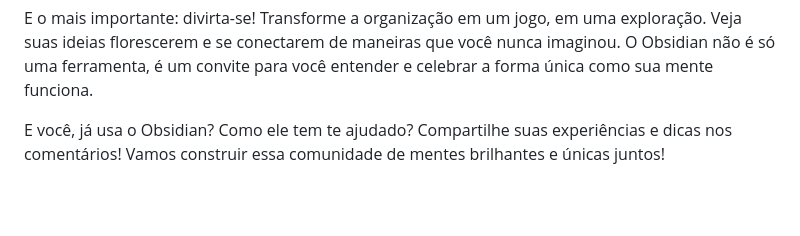
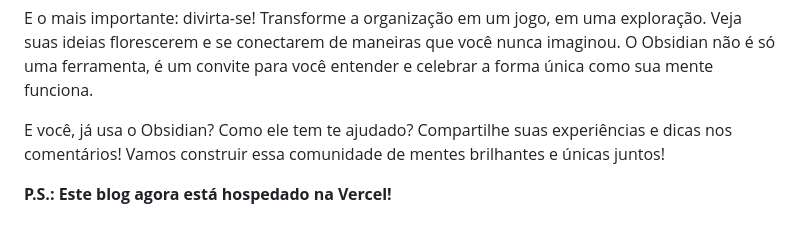
Before and after one commit to ricardo-cas/tech-todo-dia-blog, a Markdown page: posts/meu-primeiro-post.md, the part around the change. Drawn GitHub-style; blank space fills up the shorter version.

Commit message:
Update: Added Vercel note to the first post

```diff
--- a/posts/meu-primeiro-post.md
+++ b/posts/meu-primeiro-post.md
@@ -36,3 +36,5 @@ Se você está começando agora, respira fundo e não se sinta sobrecarregado. O
 E o mais importante: divirta-se! Transforme a organização em um jogo, em uma exploração. Veja suas ideias florescerem e se conectarem de maneiras que você nunca imaginou. O Obsidian não é só uma ferramenta, é um convite para você entender e celebrar a forma única como sua mente funciona.
 
 E você, já usa o Obsidian? Como ele tem te ajudado? Compartilhe suas experiências e dicas nos comentários! Vamos construir essa comunidade de mentes brilhantes e únicas juntos!
+
+**P.S.: Este blog agora está hospedado na Vercel!**
```
